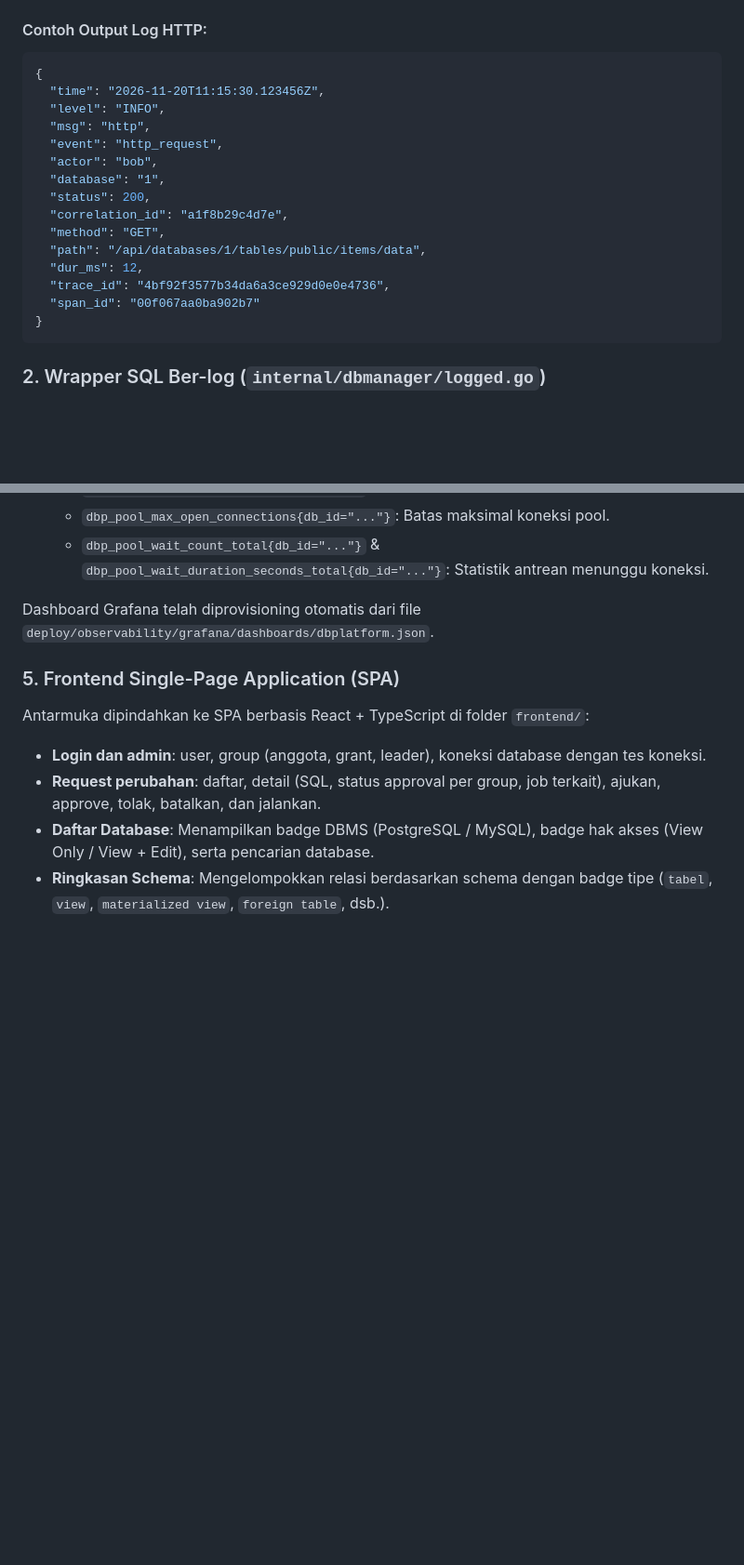
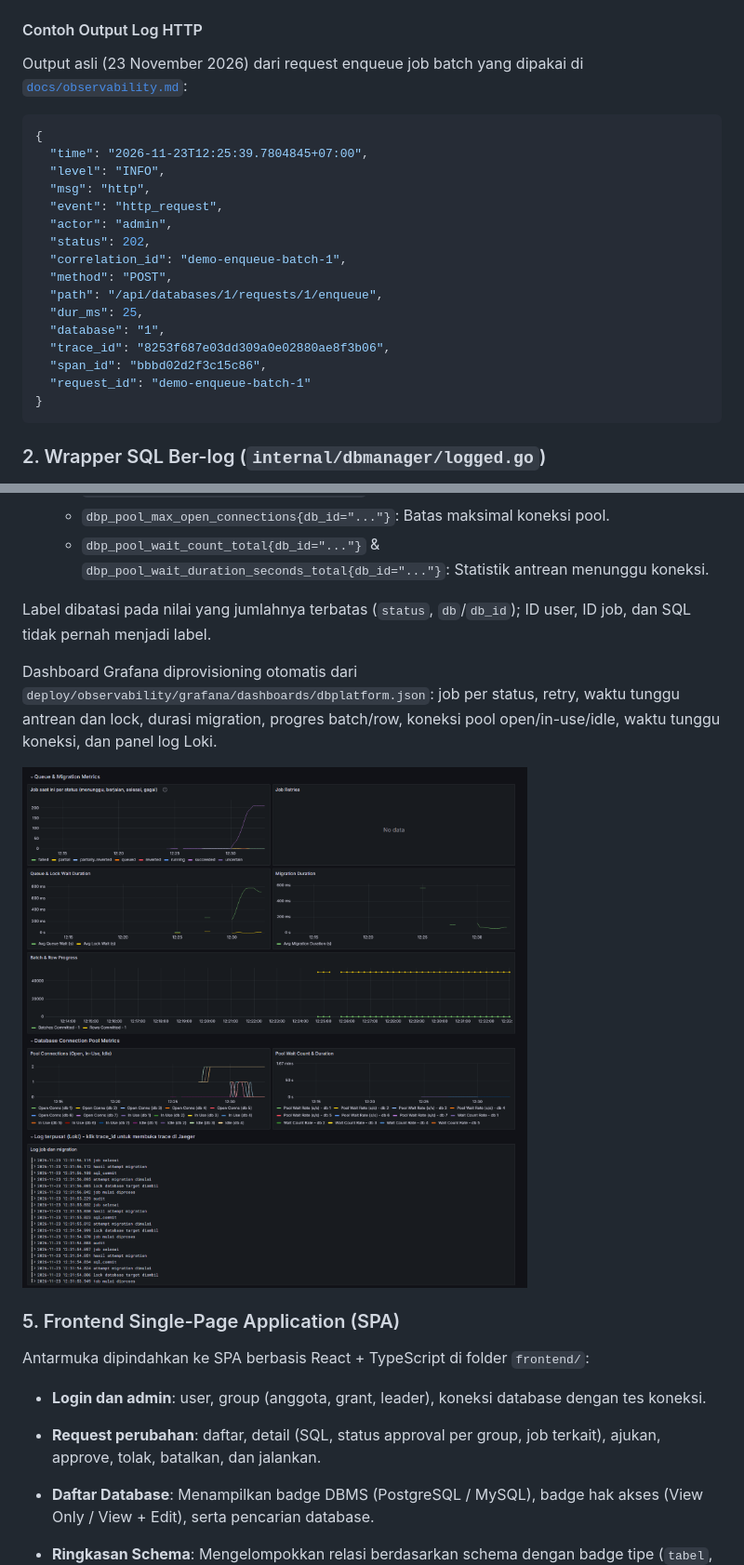
Before and after one commit to zizadhrmaa/DB-Platform, a Markdown page: README.md, 2 parts joined by grey strips. Shown at 93% size. Drawn GitHub-style; pictures changed too: docs/img/grafana-dashboard.png (added); blank space fills up the shorter version.

````diff
--- a/README.md
+++ b/README.md
@@ -529,22 +537,27 @@ Handler secara otomatis mendeteksi dan menyamarkan informasi sensitif:
 - String koneksi (DSN PostgreSQL atau MySQL) yang berada di dalam pesan atau argumen diredaksi bagian password-nya (misal: `postgres://user:[REDACTED]@host:5432/db`).
 - Parameter query SQL diredaksi menggunakan `obs.RedactArgs`.
 
-#### Contoh Output Log HTTP:
+#### Contoh Output Log HTTP
+
+Output asli (23 November 2026) dari request enqueue job batch yang dipakai
+di [`docs/observability.md`](docs/observability.md):
+
 ```json
 {
-  "time": "2026-11-20T11:15:30.123456Z",
+  "time": "2026-11-23T12:25:39.7804845+07:00",
   "level": "INFO",
   "msg": "http",
   "event": "http_request",
-  "actor": "bob",
+  "actor": "admin",
+  "status": 202,
+  "correlation_id": "demo-enqueue-batch-1",
+  "method": "POST",
+  "path": "/api/databases/1/requests/1/enqueue",
+  "dur_ms": 25,
   "database": "1",
-  "status": 200,
-  "correlation_id": "a1f8b29c4d7e",
-  "method": "GET",
-  "path": "/api/databases/1/tables/public/items/data",
-  "dur_ms": 12,
-  "trace_id": "4bf92f3577b34da6a3ce929d0e0e4736",
-  "span_id": "00f067aa0ba902b7"
+  "trace_id": "8253f687e03dd309a0e02880ae8f3b06",
+  "span_id": "bbbd02d2f3c15c86",
+  "request_id": "demo-enqueue-batch-1"
 }
 ```
 
@@ -636,7 +708,15 @@ Aplikasi mengekspos metrik berformat Prometheus di `/metrics`:
   - `dbp_pool_max_open_connections{db_id="..."}`: Batas maksimal koneksi pool.
   - `dbp_pool_wait_count_total{db_id="..."}` & `dbp_pool_wait_duration_seconds_total{db_id="..."}`: Statistik antrean menunggu koneksi.
 
-Dashboard Grafana telah diprovisioning otomatis dari file `deploy/observability/grafana/dashboards/dbplatform.json`.
+Label dibatasi pada nilai yang jumlahnya terbatas (`status`, `db`/`db_id`);
+ID user, ID job, dan SQL tidak pernah menjadi label.
+
+Dashboard Grafana diprovisioning otomatis dari
+`deploy/observability/grafana/dashboards/dbplatform.json`: job per status,
+retry, waktu tunggu antrean dan lock, durasi migration, progres batch/row,
+koneksi pool open/in-use/idle, waktu tunggu koneksi, dan panel log Loki.
+
+![Dashboard Grafana](docs/img/grafana-dashboard.png)
 
 ### 5. Frontend Single-Page Application (SPA)
 
````
Also changed, not shown: other parts of README.md (+108 -38 lines), docs/observability.md (added, +147 -0 lines), docs/img/jaeger-trace-batch.png (added), docs/img/spa-mobile-360.png (added).
